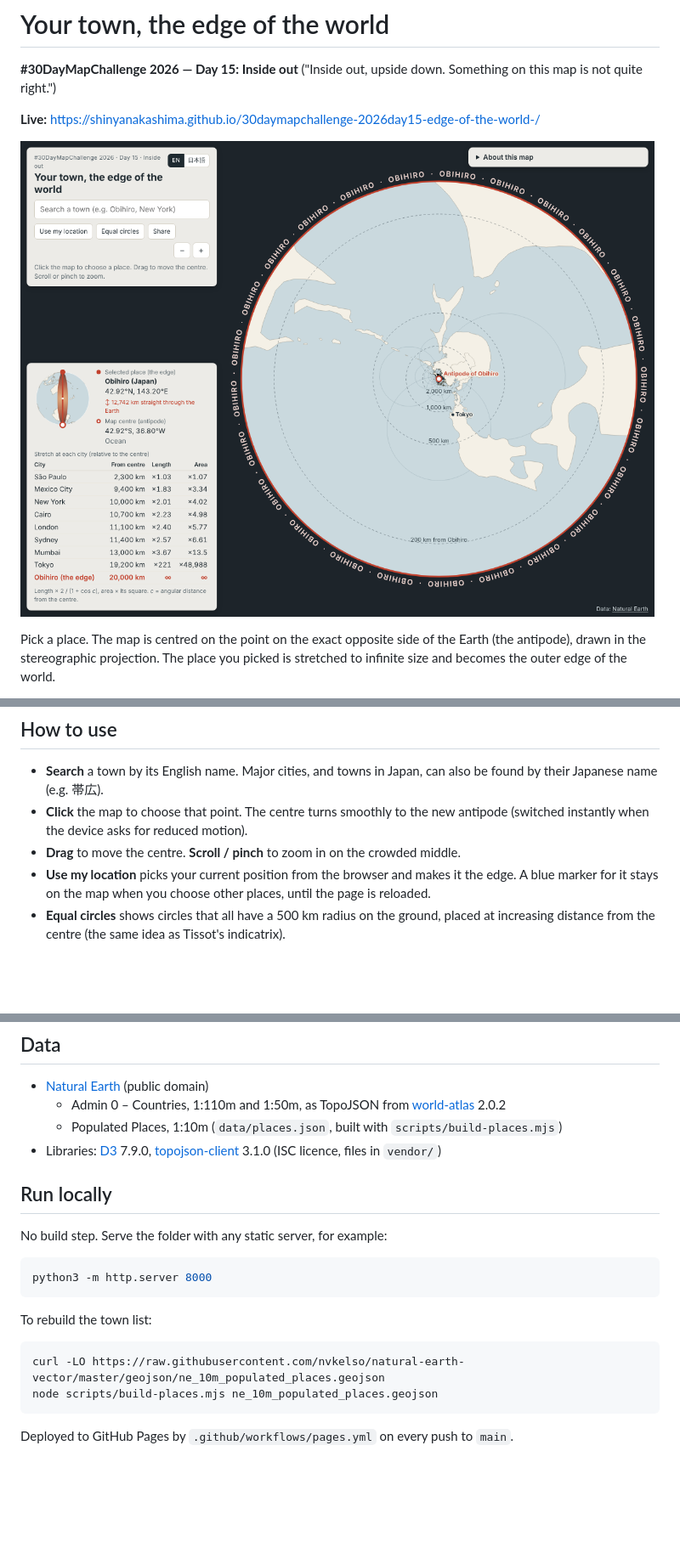
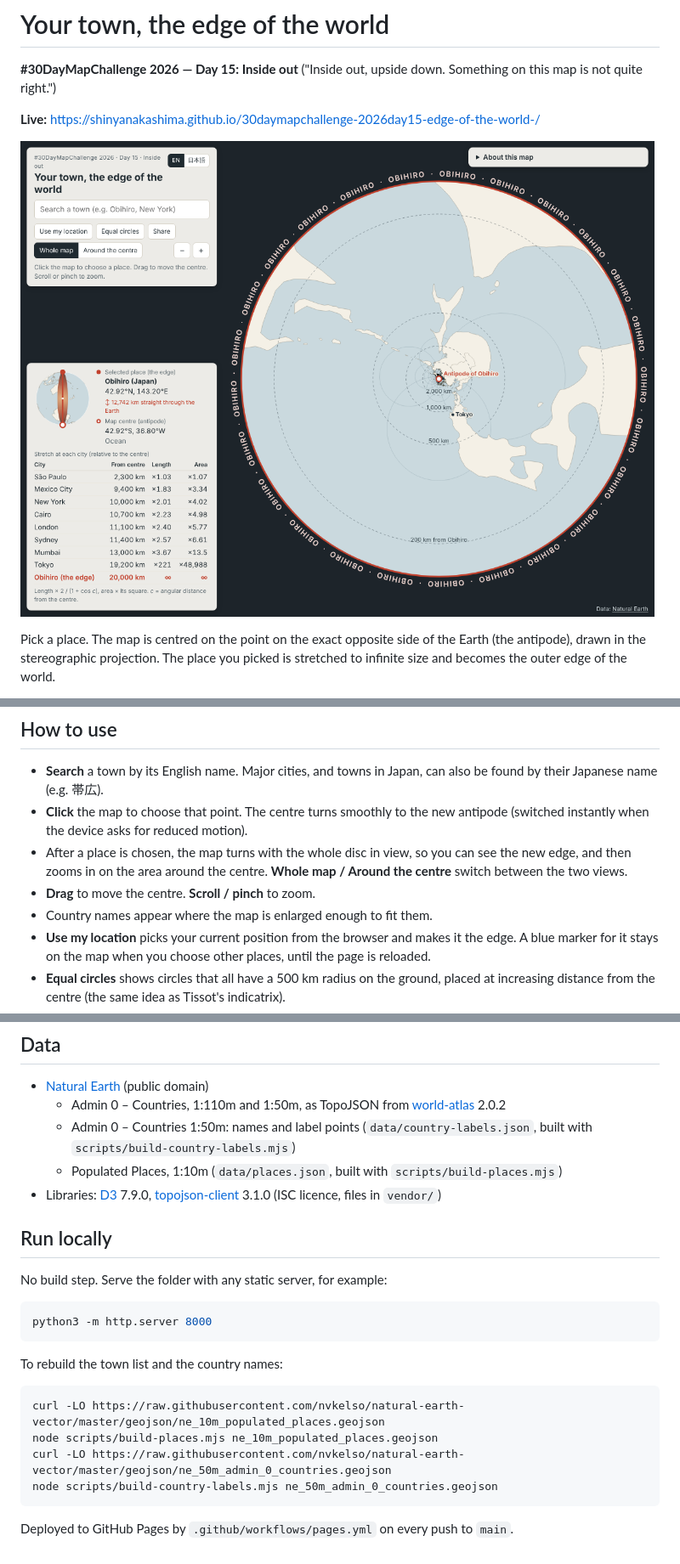
Before and after one commit to shinyanakashima/30daymapchallenge-2026day15-edge-of-the-world-, a Markdown page: README.md, 3 parts joined by grey strips. Shown at 85% size. Rendered like a GitHub page; pictures changed too: docs/screenshot.png; blank space fills up the shorter version.

Commit message:
Zoom in on the centre after choosing a place, add view switch and country names

````diff
--- a/README.md
+++ b/README.md
@@ -17,7 +17,9 @@ The page is in English and can be switched to Japanese (日本語).
 
 - **Search** a town by its English name. Major cities, and towns in Japan, can also be found by their Japanese name (e.g. 帯広).
 - **Click** the map to choose that point. The centre turns smoothly to the new antipode (switched instantly when the device asks for reduced motion).
-- **Drag** to move the centre. **Scroll / pinch** to zoom in on the crowded middle.
+- After a place is chosen, the map turns with the whole disc in view, so you can see the new edge, and then zooms in on the area around the centre. **Whole map / Around the centre** switch between the two views.
+- **Drag** to move the centre. **Scroll / pinch** to zoom.
+- Country names appear where the map is enlarged enough to fit them.
 - **Use my location** picks your current position from the browser and makes it the edge. A blue marker for it stays on the map when you choose other places, until the page is reloaded.
 - **Equal circles** shows circles that all have a 500 km radius on the ground, placed at increasing distance from the centre (the same idea as Tissot's indicatrix).
 - **Share** copies a link of the form `?lat=&lon=&name=`. If the place came from your location, you are asked to confirm first.
@@ -44,6 +46,7 @@ The corner panel also shows the selected place, the map centre (the antipode) an
 
 - [Natural Earth](https://www.naturalearthdata.com/) (public domain)
   - Admin 0 – Countries, 1:110m and 1:50m, as TopoJSON from [world-atlas](https://github.com/topojson/world-atlas) 2.0.2
+  - Admin 0 – Countries 1:50m: names and label points (`data/country-labels.json`, built with `scripts/build-country-labels.mjs`)
   - Populated Places, 1:10m (`data/places.json`, built with `scripts/build-places.mjs`)
 - Libraries: [D3](https://d3js.org/) 7.9.0, [topojson-client](https://github.com/topojson/topojson-client) 3.1.0 (ISC licence, files in `vendor/`)
 
@@ -55,11 +58,13 @@ No build step. Serve the folder with any static server, for example:
 python3 -m http.server 8000
 ```
 
-To rebuild the town list:
+To rebuild the town list and the country names:
 
 ```sh
 curl -LO https://raw.githubusercontent.com/nvkelso/natural-earth-vector/master/geojson/ne_10m_populated_places.geojson
 node scripts/build-places.mjs ne_10m_populated_places.geojson
+curl -LO https://raw.githubusercontent.com/nvkelso/natural-earth-vector/master/geojson/ne_50m_admin_0_countries.geojson
+node scripts/build-country-labels.mjs ne_50m_admin_0_countries.geojson
 ```
 
 Deployed to GitHub Pages by `.github/workflows/pages.yml` on every push to `main`.
````
Also changed, not shown: 5 other files.
